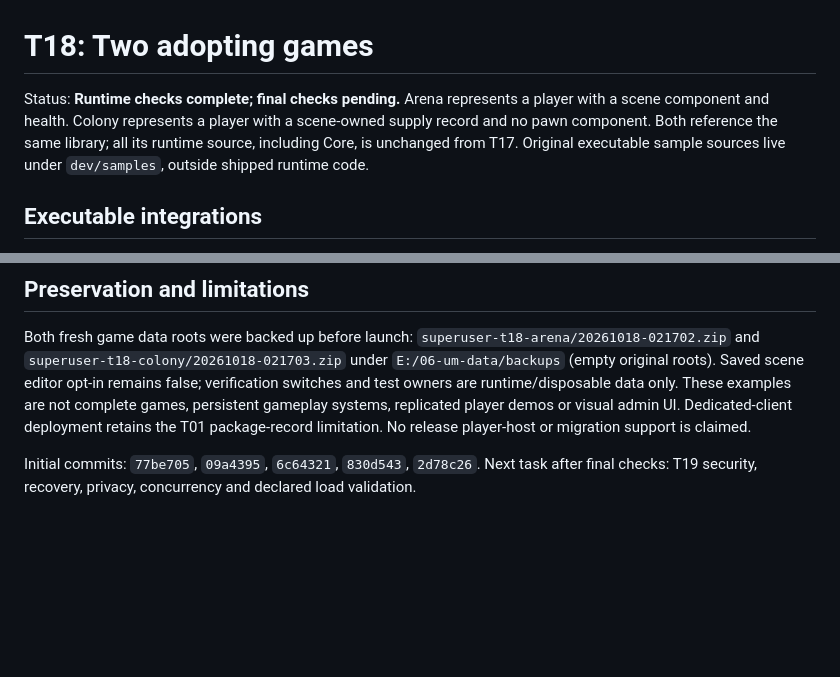
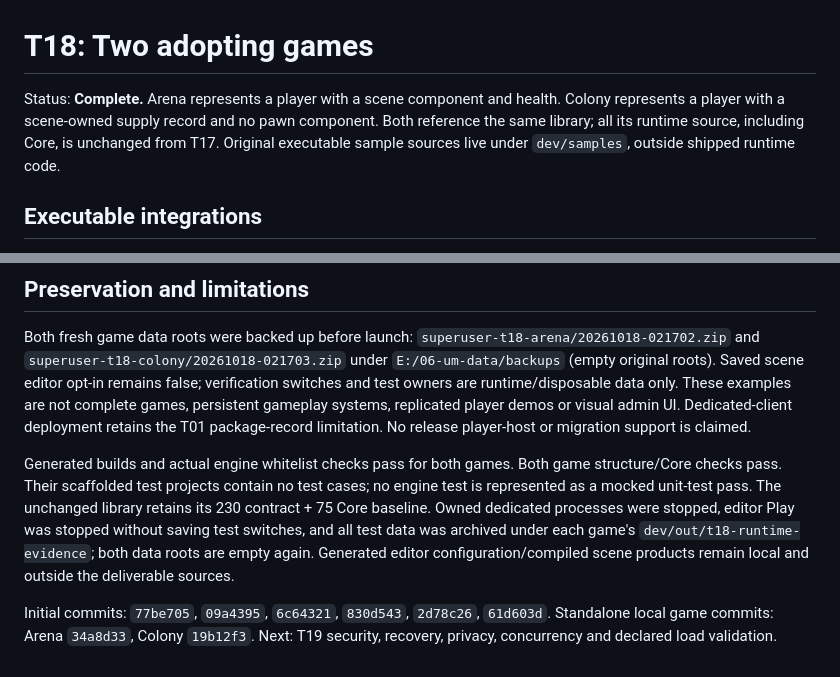
Before and after one commit to zeljkovranjes/sbox-superuser, a Markdown page: docs/T18-PORTABILITY.md, 2 parts joined by grey strips. Drawn GitHub-style; blank space fills up the shorter version.

```diff
--- a/docs/T18-PORTABILITY.md
+++ b/docs/T18-PORTABILITY.md
@@ -1,6 +1,6 @@
 # T18: Two adopting games
 
-Status: **Runtime checks complete; final checks pending.** Arena represents a player with a scene component and health. Colony represents a player with a scene-owned supply record and no pawn component. Both reference the same library; all its runtime source, including Core, is unchanged from T17. Original executable sample sources live under `dev/samples`, outside shipped runtime code.
+Status: **Complete.** Arena represents a player with a scene component and health. Colony represents a player with a scene-owned supply record and no pawn component. Both reference the same library; all its runtime source, including Core, is unchanged from T17. Original executable sample sources live under `dev/samples`, outside shipped runtime code.
 
 ## Executable integrations
 
@@ -25,4 +25,6 @@ The library runtime diff against T17 commit `f2e5973` is empty. These examples u
 
 Both fresh game data roots were backed up before launch: `superuser-t18-arena/20261018-021702.zip` and `superuser-t18-colony/20261018-021703.zip` under `E:/06-um-data/backups` (empty original roots). Saved scene editor opt-in remains false; verification switches and test owners are runtime/disposable data only. These examples are not complete games, persistent gameplay systems, replicated player demos or visual admin UI. Dedicated-client deployment retains the T01 package-record limitation. No release player-host or migration support is claimed.
 
-Initial commits: `77be705`, `09a4395`, `6c64321`, `830d543`, `2d78c26`. Next task after final checks: T19 security, recovery, privacy, concurrency and declared load validation.
+Generated builds and actual engine whitelist checks pass for both games. Both game structure/Core checks pass. Their scaffolded test projects contain no test cases; no engine test is represented as a mocked unit-test pass. The unchanged library retains its 230 contract + 75 Core baseline. Owned dedicated processes were stopped, editor Play was stopped without saving test switches, and all test data was archived under each game's `dev/out/t18-runtime-evidence`; both data roots are empty again. Generated editor configuration/compiled scene products remain local and outside the deliverable sources.
+
+Initial commits: `77be705`, `09a4395`, `6c64321`, `830d543`, `2d78c26`, `61d603d`. Standalone local game commits: Arena `34a8d33`, Colony `19b12f3`. Next: T19 security, recovery, privacy, concurrency and declared load validation.
```
Also changed, not shown: CHANGELOG.md (+3 -0 lines), README.md (+2 -1 lines).
